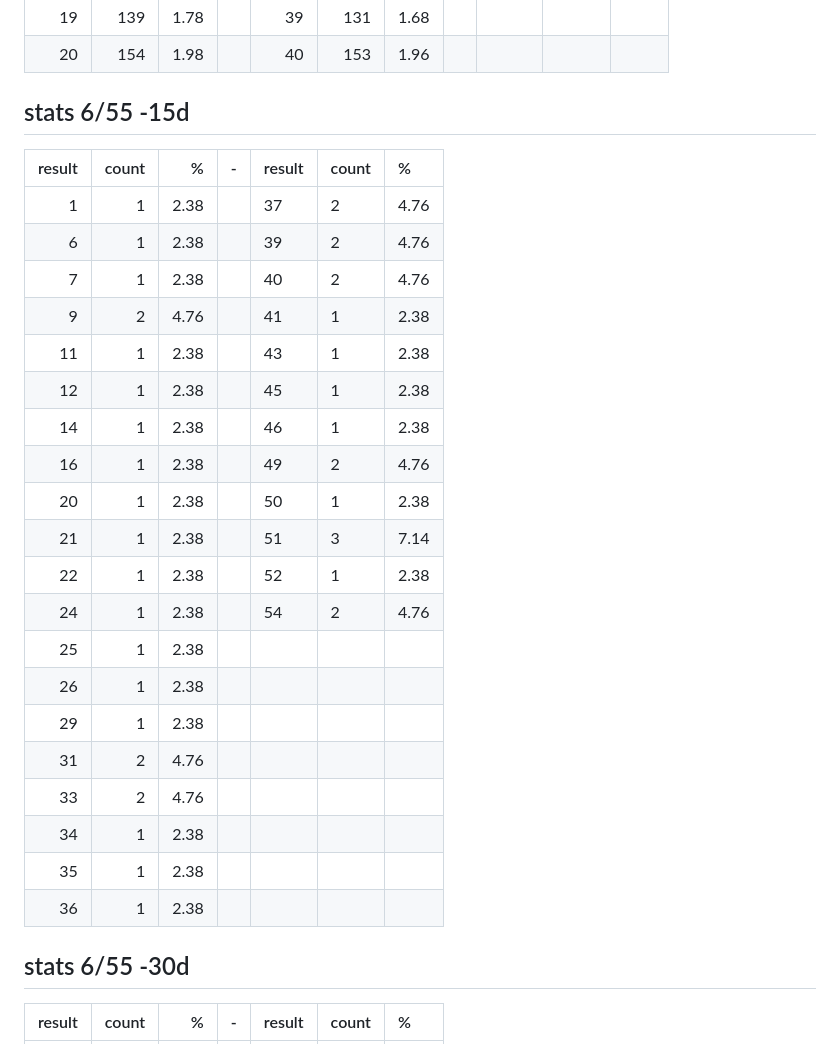
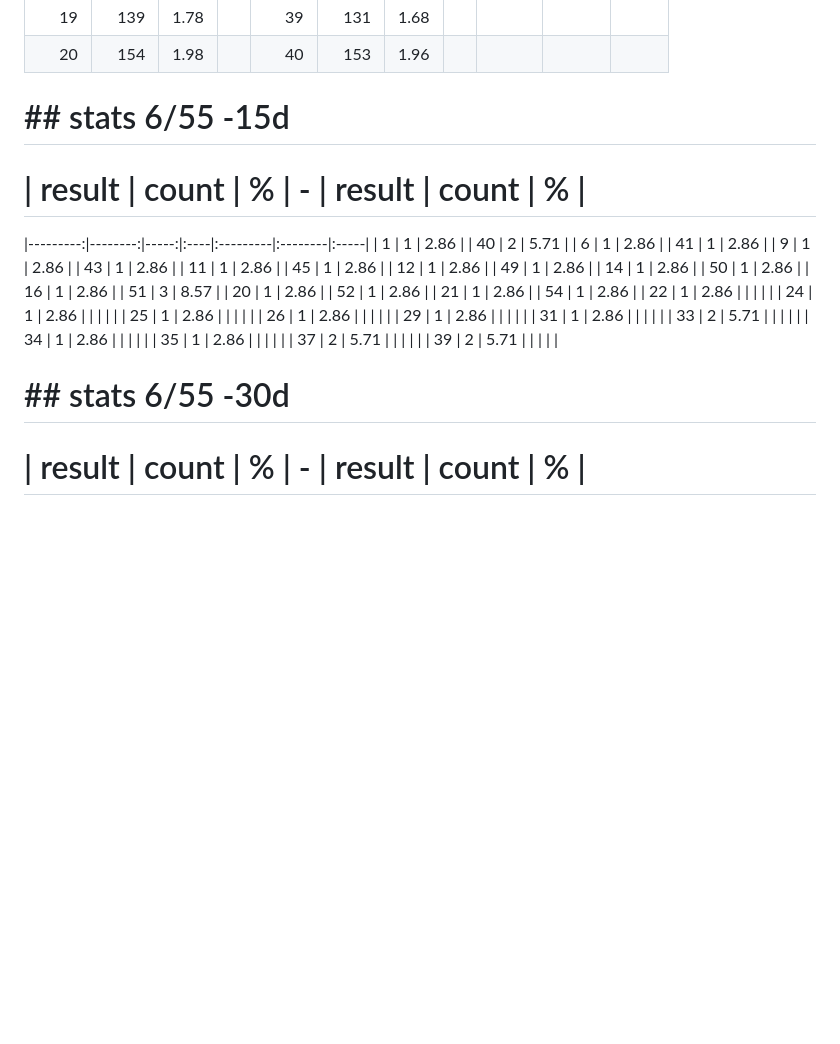
Before and after one commit to nngocit/vl_ana, a Markdown page: readme.md, the part around one of its changes. GitHub-like rendering; blank space fills up the shorter version.

```diff
--- a/readme.md
+++ b/readme.md
@@ -70,29 +43,29 @@ predicted corrected:
 |       18 |     144 | 1.85 |     |       38 |     134 | 1.72 |     |          |         |      |
 |       19 |     139 | 1.78 |     |       39 |     131 | 1.68 |     |          |         |      |
 |       20 |     154 | 1.98 |     |       40 |     153 | 1.96 |     |          |         |      |
-## stats 6/55 -15d
-|   result |   count |    % | -   | result   | count   | %    |
+# ## stats 6/55 -15d
+# |   result |   count |    % | -   | result   | count   | %    |
 |---------:|--------:|-----:|:----|:---------|:--------|:-----|
-|        1 |       1 | 2.38 |     | 37       | 2       | 4.76 |
-|        6 |       1 | 2.38 |     | 39       | 2       | 4.76 |
-|        7 |       1 | 2.38 |     | 40       | 2       | 4.76 |
-|        9 |       2 | 4.76 |     | 41       | 1       | 2.38 |
-|       11 |       1 | 2.38 |     | 43       | 1       | 2.38 |
-|       12 |       1 | 2.38 |     | 45       | 1       | 2.38 |
-|       14 |       1 | 2.38 |     | 46       | 1       | 2.38 |
-|       16 |       1 | 2.38 |     | 49       | 2       | 4.76 |
-|       20 |       1 | 2.38 |     | 50       | 1       | 2.38 |
-|       21 |       1 | 2.38 |     | 51       | 3       | 7.14 |
-|       22 |       1 | 2.38 |     | 52       | 1       | 2.38 |
-|       24 |       1 | 2.38 |     | 54       | 2       | 4.76 |
-|       25 |       1 | 2.38 |     |          |         |      |
-|       26 |       1 | 2.38 |     |          |         |      |
-|       29 |       1 | 2.38 |     |          |         |      |
-|       31 |       2 | 4.76 |     |          |         |      |
-|       33 |       2 | 4.76 |     |          |         |      |
-|       34 |       1 | 2.38 |     |          |         |      |
-|       35 |       1 | 2.38 |     |          |         |      |
-|       36 |       1 | 2.38 |     |          |         |      |
-## stats 6/55 -30d
-|   result |   count |    % | -   | result   | count   | %    |
+|        1 |       1 | 2.86 |     | 40       | 2       | 5.71 |
+|        6 |       1 | 2.86 |     | 41       | 1       | 2.86 |
+|        9 |       1 | 2.86 |     | 43       | 1       | 2.86 |
+|       11 |       1 | 2.86 |     | 45       | 1       | 2.86 |
+|       12 |       1 | 2.86 |     | 49       | 1       | 2.86 |
+|       14 |       1 | 2.86 |     | 50       | 1       | 2.86 |
+|       16 |       1 | 2.86 |     | 51       | 3       | 8.57 |
+|       20 |       1 | 2.86 |     | 52       | 1       | 2.86 |
+|       21 |       1 | 2.86 |     | 54       | 1       | 2.86 |
+|       22 |       1 | 2.86 |     |          |         |      |
+|       24 |       1 | 2.86 |     |          |         |      |
+|       25 |       1 | 2.86 |     |          |         |      |
+|       26 |       1 | 2.86 |     |          |         |      |
+|       29 |       1 | 2.86 |     |          |         |      |
+|       31 |       1 | 2.86 |     |          |         |      |
+|       33 |       2 | 5.71 |     |          |         |      |
+|       34 |       1 | 2.86 |     |          |         |      |
+|       35 |       1 | 2.86 |     |          |         |      |
+|       37 |       2 | 5.71 |     |          |         |      |
+|       39 |       2 | 5.71 |     |          |         |      |
+# ## stats 6/55 -30d
+# |   result |   count |    % | -   | result   | count   | %    |
 |---------:|--------:|-----:|:----|:---------|:--------|:-----|
```
Also changed, not shown: other parts of readme.md (+28 -104 lines).
